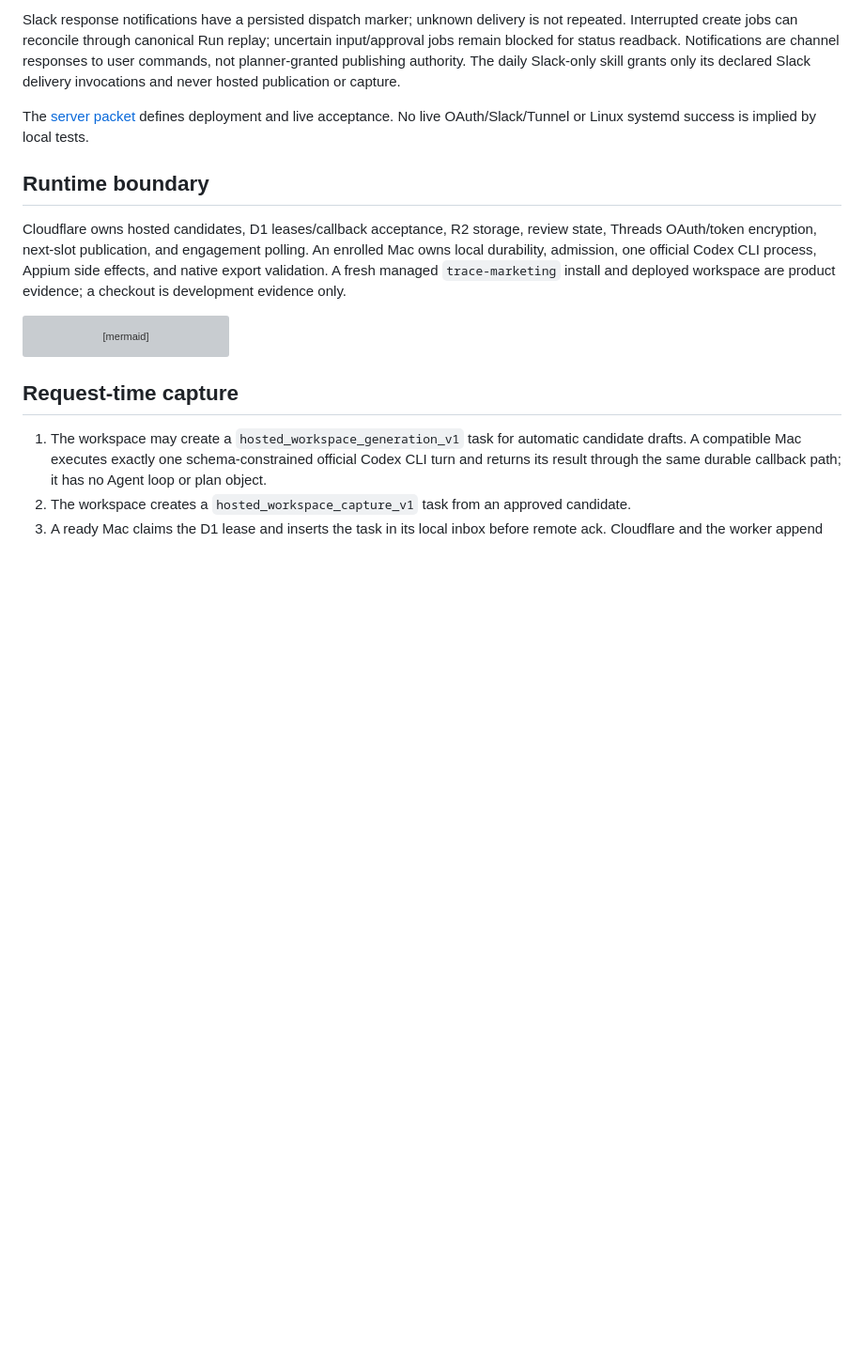
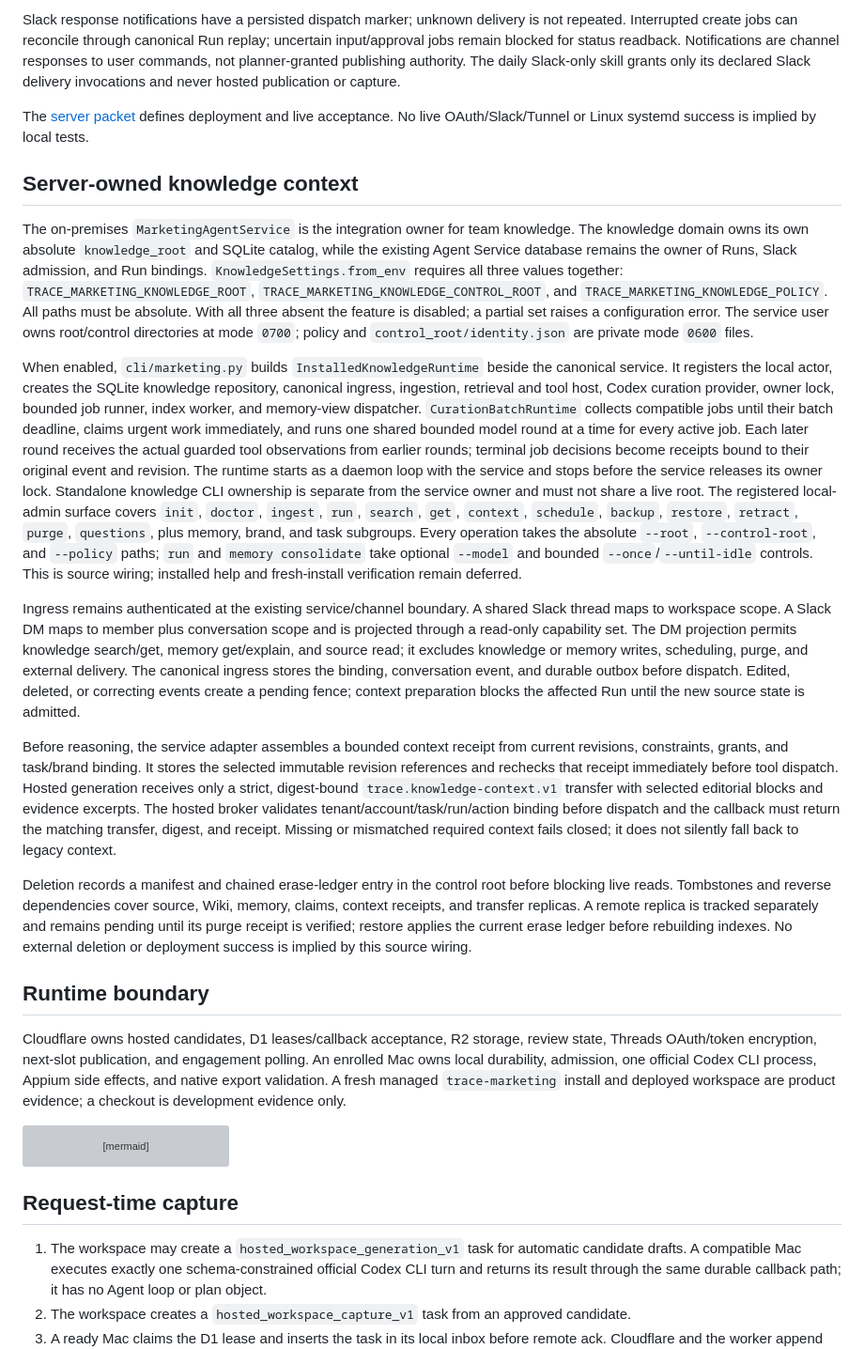
Before and after one commit to corca-ai/ads-booster, a Markdown page: docs/architecture/system.md, the part around one of its changes. Shown at 94% size. GitHub-like rendering; blank space fills up the shorter version; grey boxes are pictures that could not be loaded.

Commit message:
docs: document knowledge runtime flow (#135)

```diff
--- a/docs/architecture/system.md
+++ b/docs/architecture/system.md
@@ -83,6 +83,55 @@ delivery invocations and never hosted publication or capture.
 
 The [server packet](../operations/agent-server/README.md) defines deployment and live acceptance.
 No live OAuth/Slack/Tunnel or Linux systemd success is implied by local tests.
+
+## Server-owned knowledge context
+
+The on-premises `MarketingAgentService` is the integration owner for team knowledge. The knowledge
+domain owns its own absolute `knowledge_root` and SQLite catalog, while the existing Agent Service
+database remains the owner of Runs, Slack admission, and Run bindings. `KnowledgeSettings.from_env`
+requires all three values together: `TRACE_MARKETING_KNOWLEDGE_ROOT`,
+`TRACE_MARKETING_KNOWLEDGE_CONTROL_ROOT`, and `TRACE_MARKETING_KNOWLEDGE_POLICY`. All paths must be
+absolute. With all three absent the feature is disabled; a partial set raises a configuration error.
+The service user owns root/control directories at mode `0700`; policy and `control_root/identity.json`
+are private mode `0600` files.
+
+When enabled, `cli/marketing.py` builds `InstalledKnowledgeRuntime` beside the canonical service.
+It registers the local actor, creates the SQLite knowledge repository, canonical ingress, ingestion,
+retrieval and tool host, Codex curation provider, owner lock, bounded job runner, index worker, and
+memory-view dispatcher. `CurationBatchRuntime` collects compatible jobs until their batch deadline,
+claims urgent work immediately, and runs one shared bounded model round at a time for every active
+job. Each later round receives the actual guarded tool observations from earlier rounds; terminal
+job decisions become receipts bound to their original event and revision. The runtime starts as a
+daemon loop with the service and stops before the service releases its owner lock. Standalone
+knowledge CLI ownership is separate from the service owner and must not share a live root. The
+registered local-admin surface covers `init`, `doctor`,
+`ingest`, `run`, `search`, `get`, `context`, `schedule`, `backup`, `restore`, `retract`, `purge`,
+`questions`, plus memory, brand, and task subgroups. Every operation takes the absolute `--root`,
+`--control-root`, and `--policy` paths; `run` and `memory consolidate` take optional `--model` and
+bounded `--once`/`--until-idle` controls. This is source wiring; installed help and fresh-install
+verification remain deferred.
+
+Ingress remains authenticated at the existing service/channel boundary. A shared Slack thread maps
+to workspace scope. A Slack DM maps to member plus conversation scope and is projected through a
+read-only capability set. The DM projection permits knowledge search/get, memory get/explain, and
+source read; it excludes knowledge or memory writes, scheduling, purge, and external delivery. The
+canonical ingress stores the binding, conversation event, and durable outbox before dispatch. Edited,
+deleted, or correcting events create a pending fence; context preparation blocks the affected Run
+until the new source state is admitted.
+
+Before reasoning, the service adapter assembles a bounded context receipt from current revisions,
+constraints, grants, and task/brand binding. It stores the selected immutable revision references and
+rechecks that receipt immediately before tool dispatch. Hosted generation receives only a strict,
+digest-bound `trace.knowledge-context.v1` transfer with selected editorial blocks and evidence
+excerpts. The hosted broker validates tenant/account/task/run/action binding before dispatch and the
+callback must return the matching transfer, digest, and receipt. Missing or mismatched required
+context fails closed; it does not silently fall back to legacy context.
+
+Deletion records a manifest and chained erase-ledger entry in the control root before blocking live
+reads. Tombstones and reverse dependencies cover source, Wiki, memory, claims, context receipts, and
+transfer replicas. A remote replica is tracked separately and remains pending until its purge receipt
+is verified; restore applies the current erase ledger before rebuilding indexes. No external deletion
+or deployment success is implied by this source wiring.
 
 ## Runtime boundary
 
```
Also changed, not shown: other parts of docs/architecture/system.md (+1 -1 lines).
